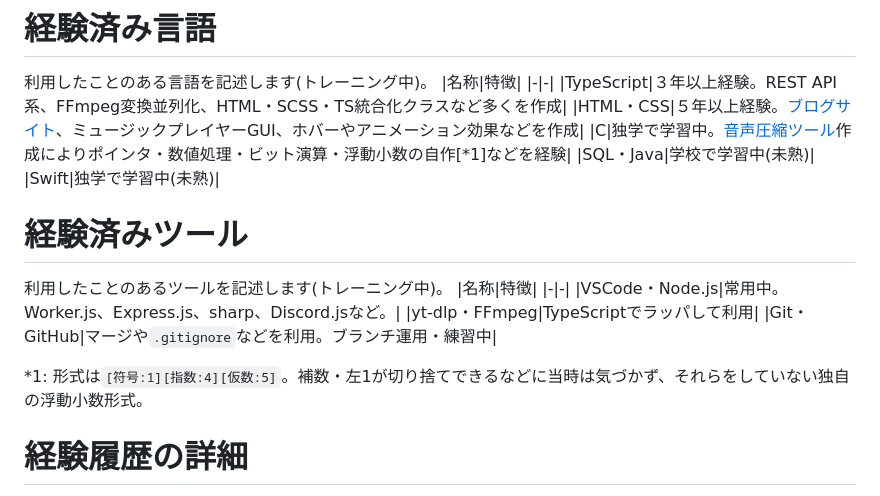
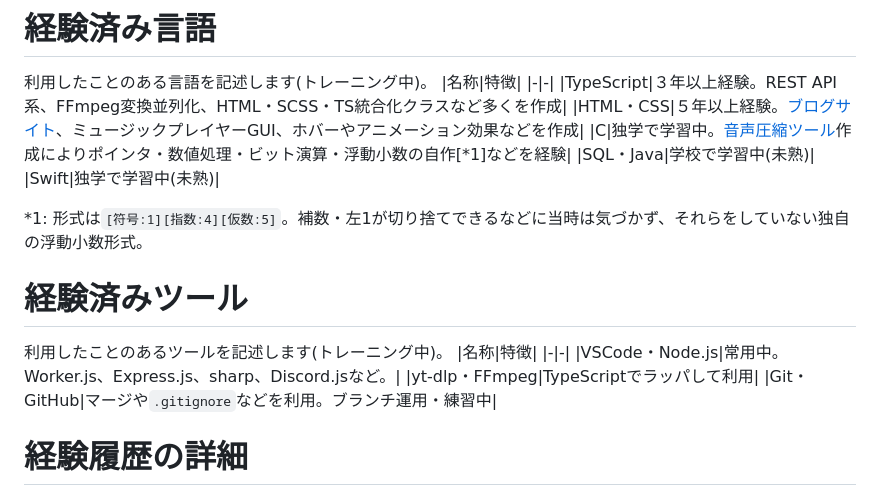
Before and after one commit to azkazunami36/azkazunami36, a Markdown page: README.md, the part around the change. GitHub-like rendering.

Commit message:
Update README.md
記述位置のミス

```diff
--- a/README.md
+++ b/README.md
@@ -25,6 +25,8 @@
 |SQL・Java|学校で学習中(未熟)|
 |Swift|独学で学習中(未熟)|
 
+*1: 形式は`[符号:1][指数:4][仮数:5]`。補数・左1が切り捨てできるなどに当時は気づかず、それらをしていない独自の浮動小数形式。
+
 # 経験済みツール
 利用したことのあるツールを記述します(トレーニング中)。
 |名称|特徴|
@@ -32,8 +34,6 @@
 |VSCode・Node.js|常用中。Worker.js、Express.js、sharp、Discord.jsなど。|
 |yt-dlp・FFmpeg|TypeScriptでラッパして利用|
 |Git・GitHub|マージや`.gitignore`などを利用。ブランチ運用・練習中|
-
-*1: 形式は`[符号:1][指数:4][仮数:5]`。補数・左1が切り捨てできるなどに当時は気づかず、それらをしていない独自の浮動小数形式。
 
 # 経験履歴の詳細
 私の経験を１年毎に記載しています。
```
